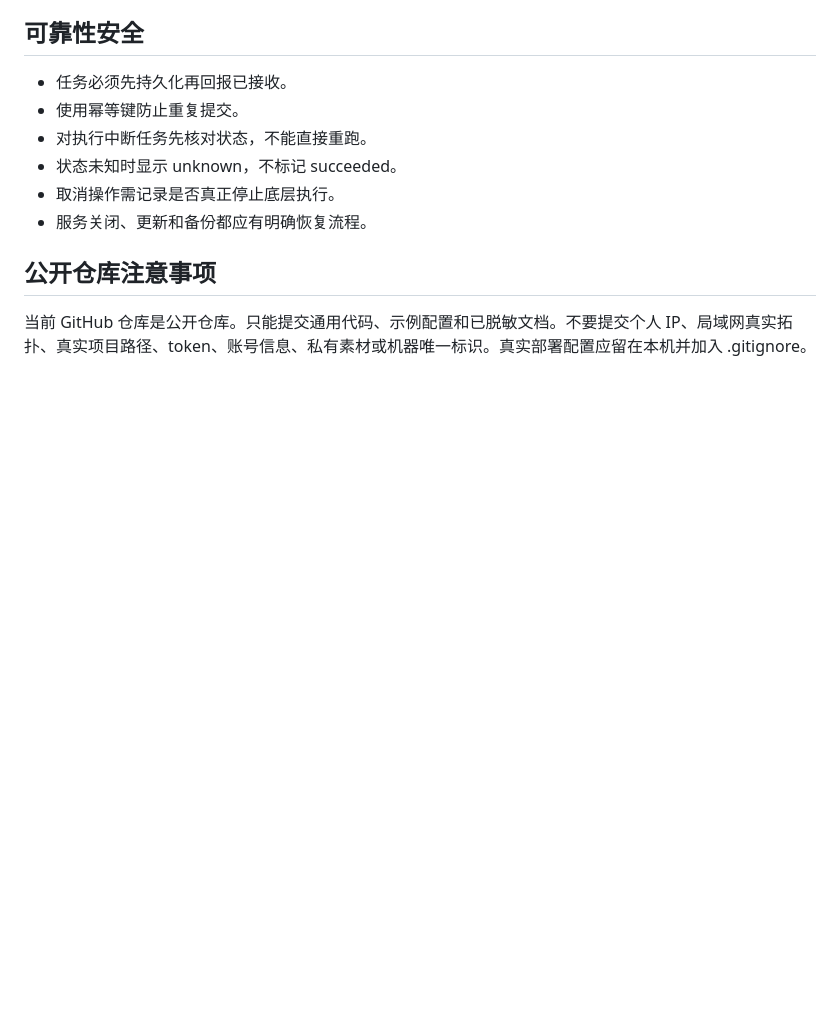
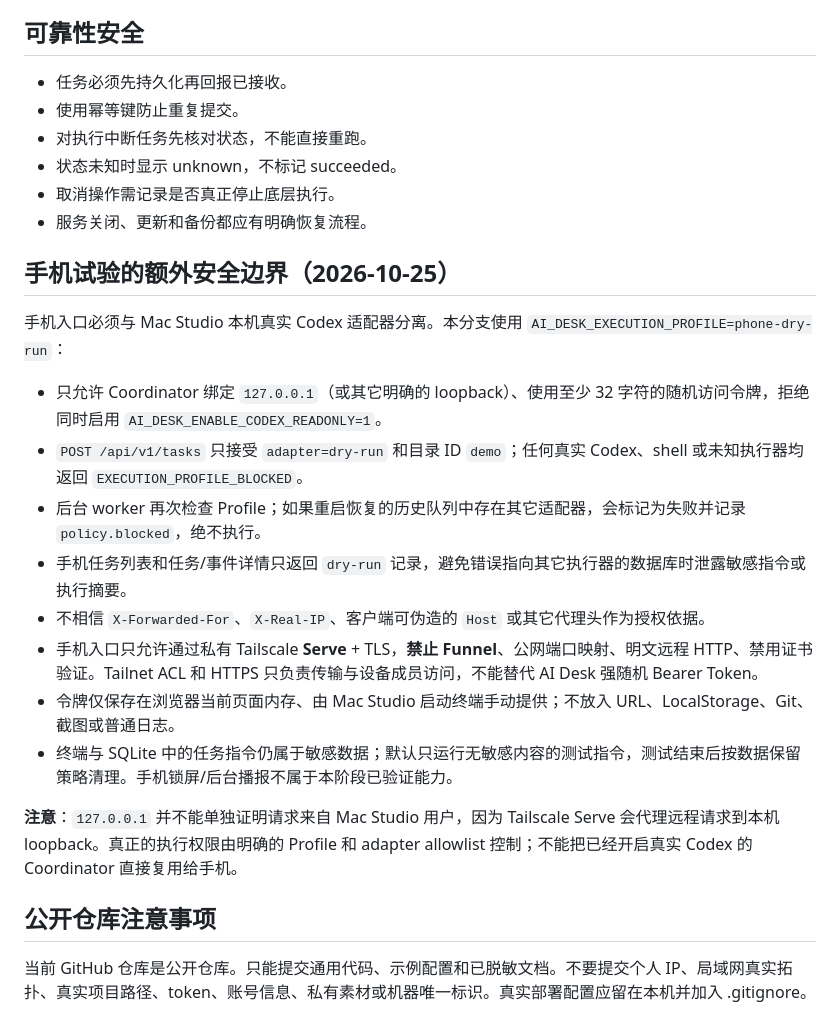
Before and after one commit to foxmuldery/ai-desk, a Markdown page: docs/SECURITY.md, the part around the change. Drawn GitHub-style; blank space fills up the shorter version.

Commit message:
security: document proxy-safe dry-run boundary and task disclosure isolation

```diff
--- a/docs/SECURITY.md
+++ b/docs/SECURITY.md
@@ -77,6 +77,21 @@ AI Desk 能触发本机应用、访问项目文件和运行开发工具。主要
 - 取消操作需记录是否真正停止底层执行。
 - 服务关闭、更新和备份都应有明确恢复流程。
 
+## 手机试验的额外安全边界（2026-10-25）
+
+手机入口必须与 Mac Studio 本机真实 Codex 适配器分离。本分支使用 `AI_DESK_EXECUTION_PROFILE=phone-dry-run`：
+
+- 只允许 Coordinator 绑定 `127.0.0.1`（或其它明确的 loopback）、使用至少 32 字符的随机访问令牌，拒绝同时启用 `AI_DESK_ENABLE_CODEX_READONLY=1`。
+- `POST /api/v1/tasks` 只接受 `adapter=dry-run` 和目录 ID `demo`；任何真实 Codex、shell 或未知执行器均返回 `EXECUTION_PROFILE_BLOCKED`。
+- 后台 worker 再次检查 Profile；如果重启恢复的历史队列中存在其它适配器，会标记为失败并记录 `policy.blocked`，绝不执行。
+- 手机任务列表和任务/事件详情只返回 `dry-run` 记录，避免错误指向其它执行器的数据库时泄露敏感指令或执行摘要。
+- 不相信 `X-Forwarded-For`、`X-Real-IP`、客户端可伪造的 `Host` 或其它代理头作为授权依据。
+- 手机入口只允许通过私有 Tailscale **Serve** + TLS，**禁止 Funnel**、公网端口映射、明文远程 HTTP、禁用证书验证。Tailnet ACL 和 HTTPS 只负责传输与设备成员访问，不能替代 AI Desk 强随机 Bearer Token。
+- 令牌仅保存在浏览器当前页面内存、由 Mac Studio 启动终端手动提供；不放入 URL、LocalStorage、Git、截图或普通日志。
+- 终端与 SQLite 中的任务指令仍属于敏感数据；默认只运行无敏感内容的测试指令，测试结束后按数据保留策略清理。手机锁屏/后台播报不属于本阶段已验证能力。
+
+**注意**：`127.0.0.1` 并不能单独证明请求来自 Mac Studio 用户，因为 Tailscale Serve 会代理远程请求到本机 loopback。真正的执行权限由明确的 Profile 和 adapter allowlist 控制；不能把已经开启真实 Codex 的 Coordinator 直接复用给手机。
+
 ## 公开仓库注意事项
 
 当前 GitHub 仓库是公开仓库。只能提交通用代码、示例配置和已脱敏文档。不要提交个人 IP、局域网真实拓扑、真实项目路径、token、账号信息、私有素材或机器唯一标识。真实部署配置应留在本机并加入 .gitignore。
```
